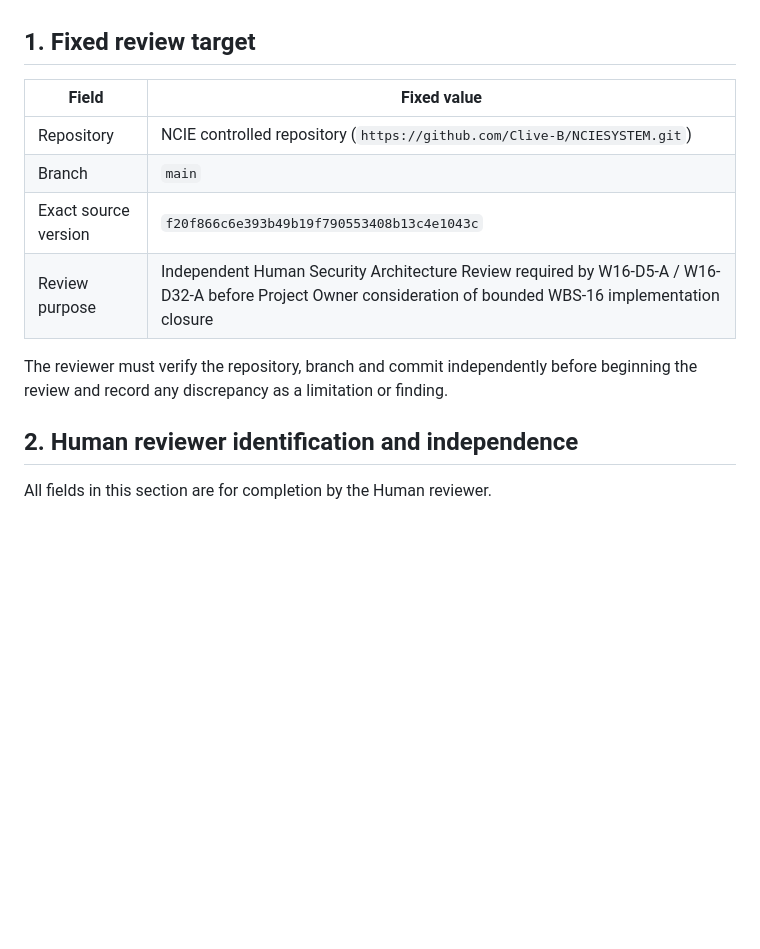
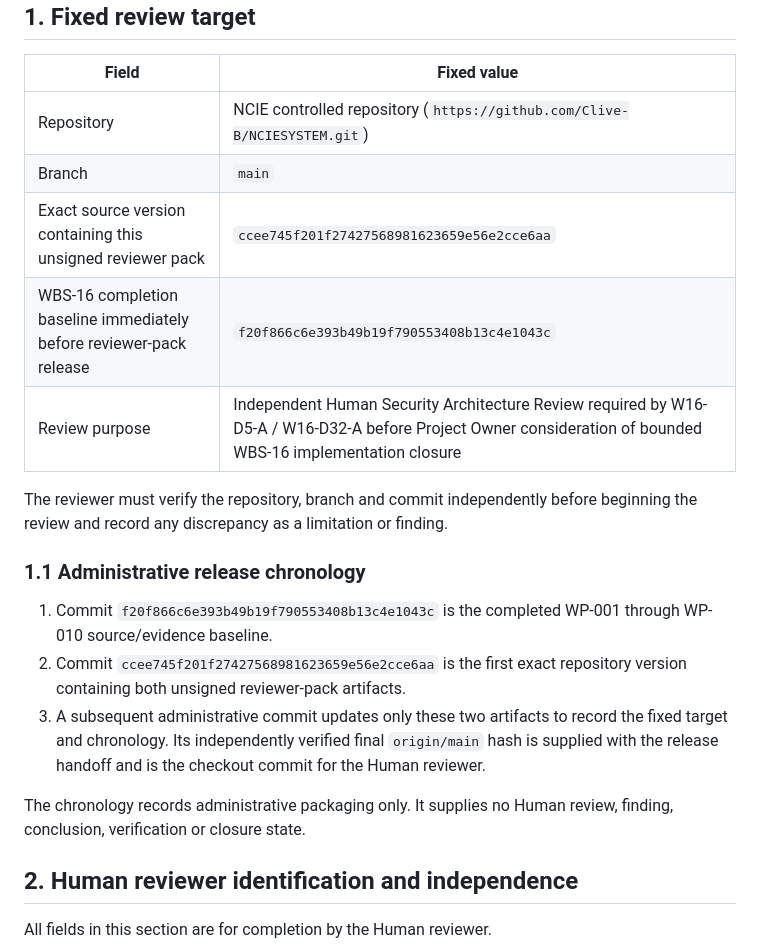
Before and after one commit to Clive-B/NCIESYSTEM, a Markdown page: implementation/wbs-16-wp-010-security-verification-handover-closure/WBS16_INDEPENDENT_HUMAN_SECURITY_ARCHITECTURE_REVIEW_TEMPLATE.md, the part around the change. Rendered like a GitHub page; blank space fills up the shorter version.

```diff
--- a/implementation/wbs-16-wp-010-security-verification-handover-closure/WBS16_INDEPENDENT_HUMAN_SECURITY_ARCHITECTURE_REVIEW_TEMPLATE.md
+++ b/implementation/wbs-16-wp-010-security-verification-handover-closure/WBS16_INDEPENDENT_HUMAN_SECURITY_ARCHITECTURE_REVIEW_TEMPLATE.md
@@ -18,10 +18,19 @@ This template is preparation material only. It contains no reviewer identity, qu
 |---|---|
 | Repository | NCIE controlled repository (`https://github.com/Clive-B/NCIESYSTEM.git`) |
 | Branch | `main` |
-| Exact source version | `f20f866c6e393b49b19f790553408b13c4e1043c` |
+| Exact source version containing this unsigned reviewer pack | `ccee745f201f27427568981623659e56e2cce6aa` |
+| WBS-16 completion baseline immediately before reviewer-pack release | `f20f866c6e393b49b19f790553408b13c4e1043c` |
 | Review purpose | Independent Human Security Architecture Review required by W16-D5-A / W16-D32-A before Project Owner consideration of bounded WBS-16 implementation closure |
 
 The reviewer must verify the repository, branch and commit independently before beginning the review and record any discrepancy as a limitation or finding.
+
+### 1.1 Administrative release chronology
+
+1. Commit `f20f866c6e393b49b19f790553408b13c4e1043c` is the completed WP-001 through WP-010 source/evidence baseline.
+2. Commit `ccee745f201f27427568981623659e56e2cce6aa` is the first exact repository version containing both unsigned reviewer-pack artifacts.
+3. A subsequent administrative commit updates only these two artifacts to record the fixed target and chronology. Its independently verified final `origin/main` hash is supplied with the release handoff and is the checkout commit for the Human reviewer.
+
+The chronology records administrative packaging only. It supplies no Human review, finding, conclusion, verification or closure state.
 
 ## 2. Human reviewer identification and independence
 
```
Also changed, not shown: implementation/wbs-16-wp-010-security-verification-handover-closure/WBS16_INDEPENDENT_REVIEW_EVIDENCE_INDEX.md (+13 -2 lines).
